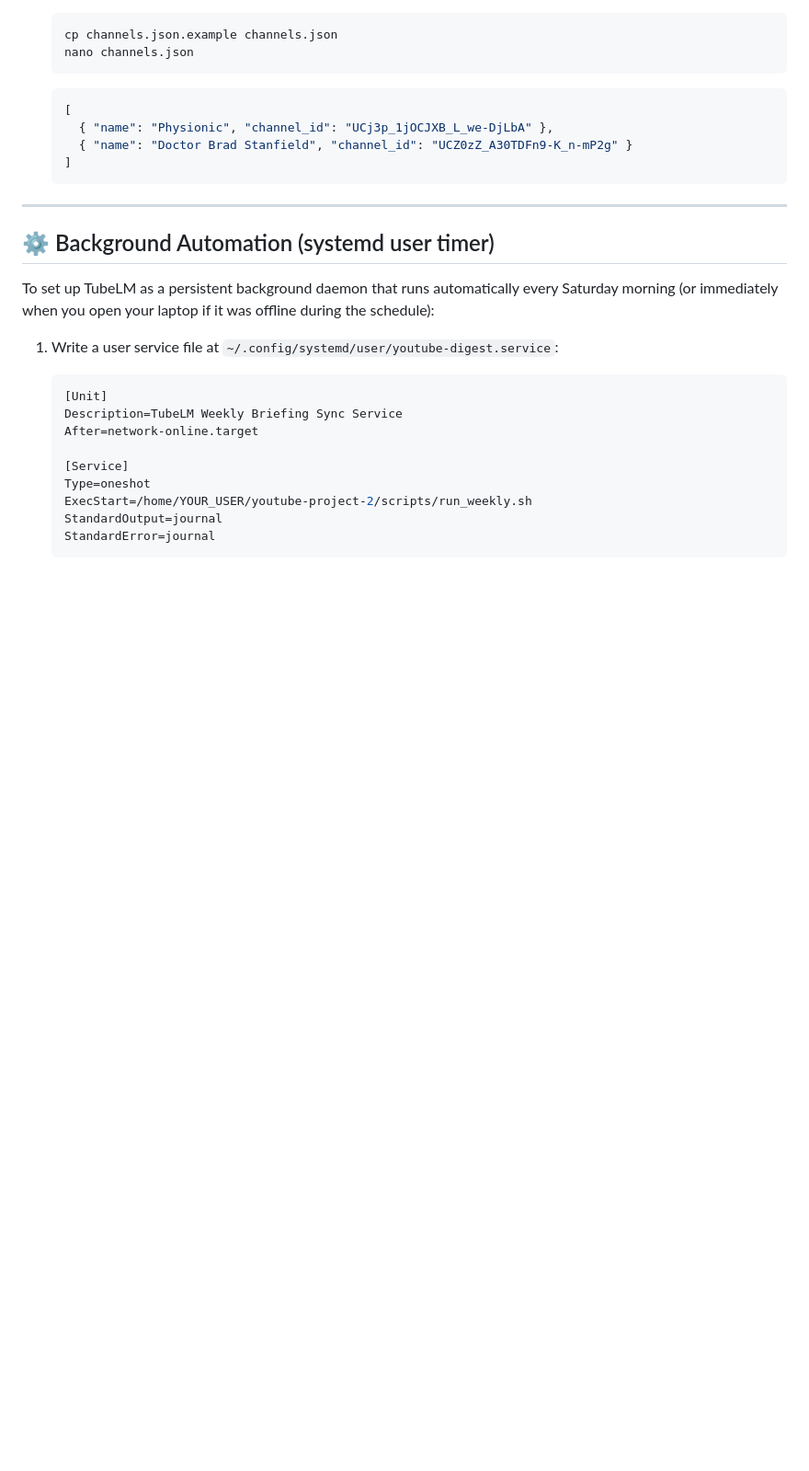
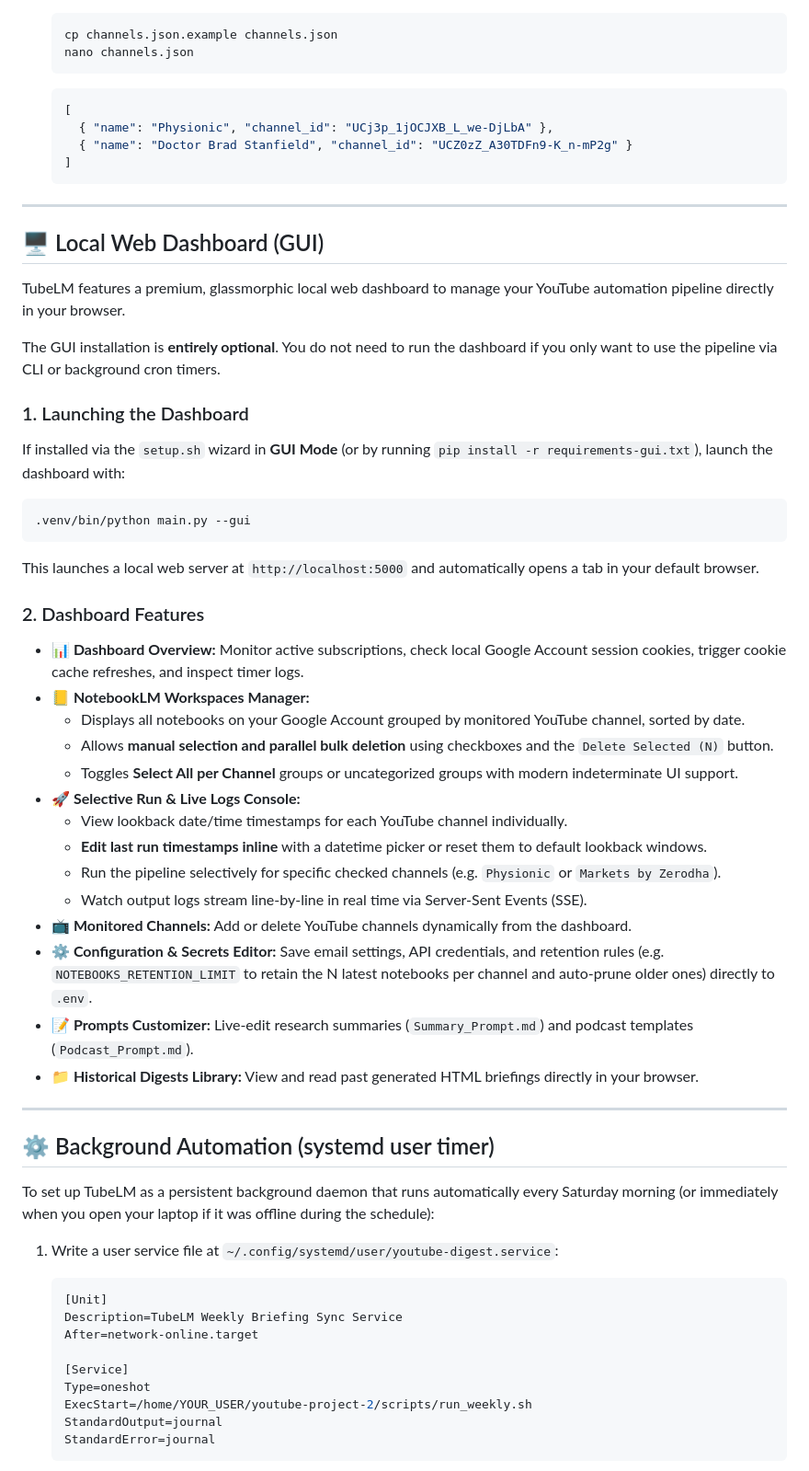
Before and after one commit to vkr1729/TubeLM, a Markdown page: README.md, the part around one of its changes. Shown at 92% size. Rendered like a GitHub page; blank space fills up the shorter version.

````diff
--- a/README.md
+++ b/README.md
@@ -140,6 +151,39 @@ pip install -r requirements.txt
      { "name": "Doctor Brad Stanfield", "channel_id": "UCZ0zZ_A30TDFn9-K_n-mP2g" }
    ]
    ```
+
+---
+
+## 🖥️ Local Web Dashboard (GUI)
+
+TubeLM features a premium, glassmorphic local web dashboard to manage your YouTube automation pipeline directly in your browser.
+
+The GUI installation is **entirely optional**. You do not need to run the dashboard if you only want to use the pipeline via CLI or background cron timers.
+
+### 1. Launching the Dashboard
+
+If installed via the `setup.sh` wizard in **GUI Mode** (or by running `pip install -r requirements-gui.txt`), launch the dashboard with:
+```bash
+.venv/bin/python main.py --gui
+```
+This launches a local web server at `http://localhost:5000` and automatically opens a tab in your default browser.
+
+### 2. Dashboard Features
+
+* **📊 Dashboard Overview:** Monitor active subscriptions, check local Google Account session cookies, trigger cookie cache refreshes, and inspect timer logs.
+* **📒 NotebookLM Workspaces Manager:**
+  * Displays all notebooks on your Google Account grouped by monitored YouTube channel, sorted by date.
+  * Allows **manual selection and parallel bulk deletion** using checkboxes and the `Delete Selected (N)` button.
+  * Toggles **Select All per Channel** groups or uncategorized groups with modern indeterminate UI support.
+* **🚀 Selective Run & Live Logs Console:**
+  * View lookback date/time timestamps for each YouTube channel individually.
+  * **Edit last run timestamps inline** with a datetime picker or reset them to default lookback windows.
+  * Run the pipeline selectively for specific checked channels (e.g. `Physionic` or `Markets by Zerodha`).
+  * Watch output logs stream line-by-line in real time via Server-Sent Events (SSE).
+* **📺 Monitored Channels:** Add or delete YouTube channels dynamically from the dashboard.
+* **⚙️ Configuration & Secrets Editor:** Save email settings, API credentials, and retention rules (e.g. `NOTEBOOKS_RETENTION_LIMIT` to retain the N latest notebooks per channel and auto-prune older ones) directly to `.env`.
+* **📝 Prompts Customizer:** Live-edit research summaries (`Summary_Prompt.md`) and podcast templates (`Podcast_Prompt.md`).
+* **📁 Historical Digests Library:** View and read past generated HTML briefings directly in your browser.
 
 ---
 
````
Also changed, not shown: other parts of README.md (+21 -10 lines), assets/email_preview_data.jpg (added), assets/email_preview_header.jpg (added), assets/email_preview_thesis.jpg (added), assets/gui_dashboard.png (added), assets/logo_cropped.png (added), 7 other files.
